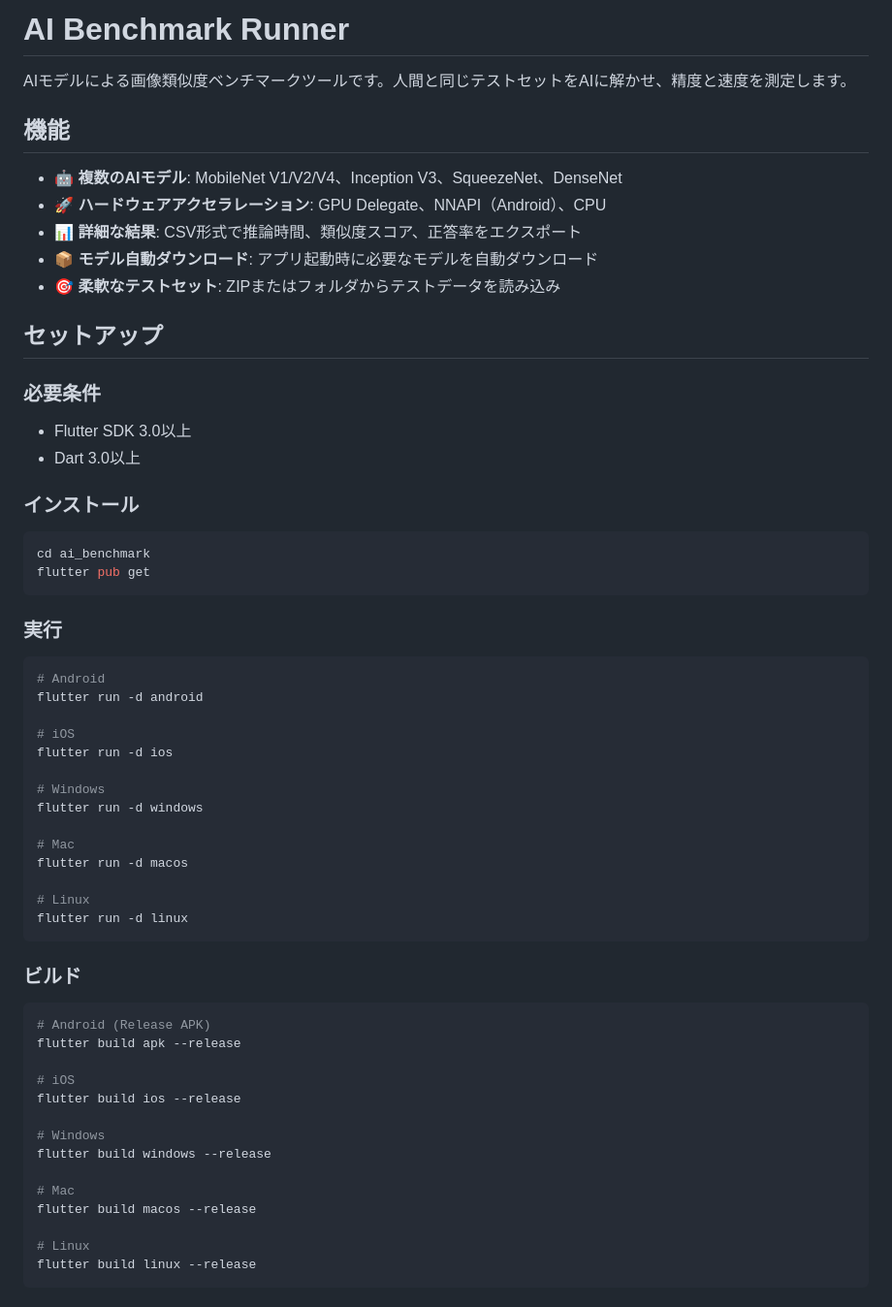
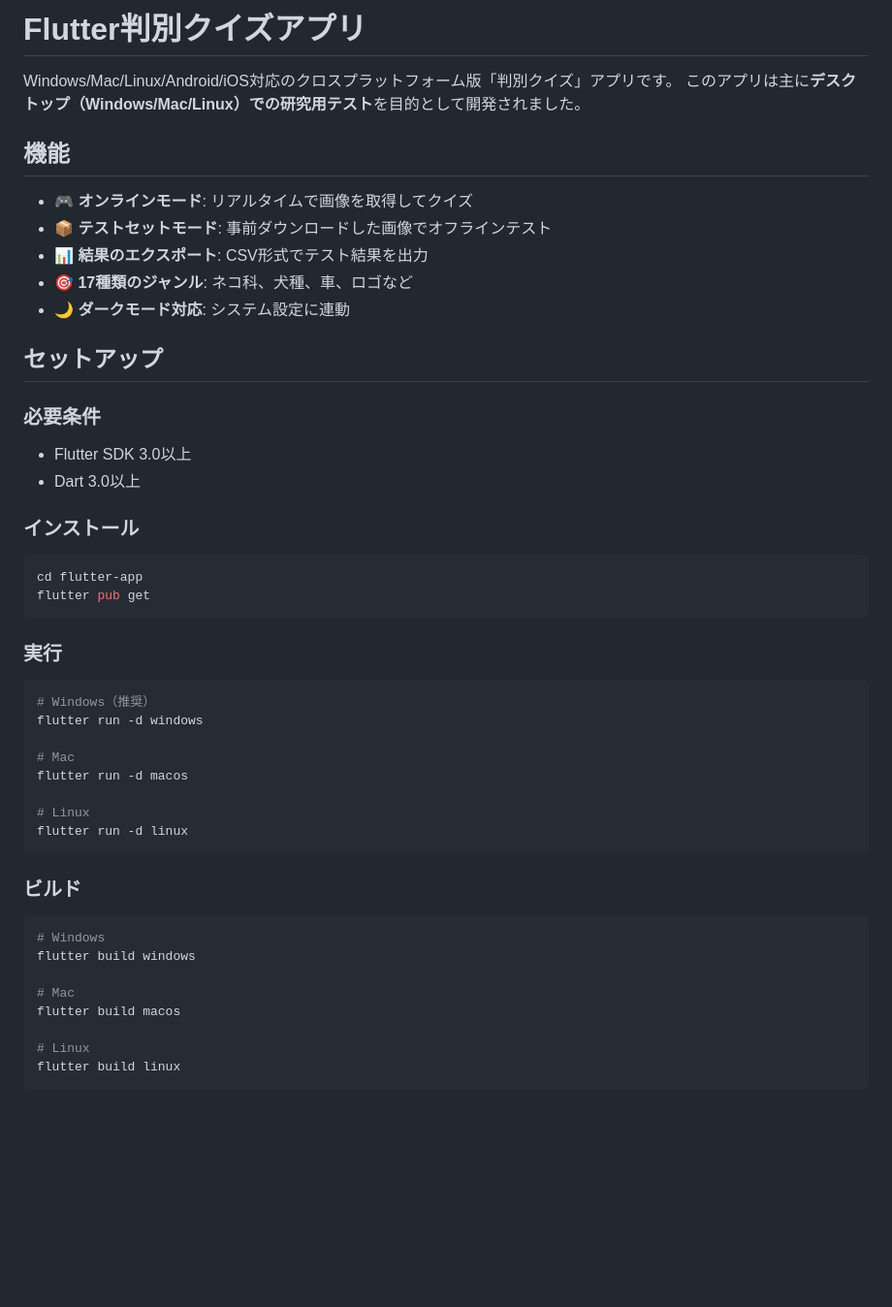
Before and after one commit to tqmane/face-recognization, a Markdown page: ai_benchmark/README.md, the part around one of its changes. Shown at 97% size. Drawn GitHub-style; blank space fills up the shorter version.

````diff
--- a/ai_benchmark/README.md
+++ b/ai_benchmark/README.md
@@ -1,14 +1,15 @@
-# AI Benchmark Runner
+# Flutter判別クイズアプリ
 
-AIモデルによる画像類似度ベンチマークツールです。人間と同じテストセットをAIに解かせ、精度と速度を測定します。
+Windows/Mac/Linux/Android/iOS対応のクロスプラットフォーム版「判別クイズ」アプリです。
+このアプリは主に**デスクトップ（Windows/Mac/Linux）での研究用テスト**を目的として開発されました。
 
 ## 機能
 
-- 🤖 **複数のAIモデル**: MobileNet V1/V2/V4、Inception V3、SqueezeNet、DenseNet
-- 🚀 **ハードウェアアクセラレーション**: GPU Delegate、NNAPI（Android）、CPU
-- 📊 **詳細な結果**: CSV形式で推論時間、類似度スコア、正答率をエクスポート
-- 📦 **モデル自動ダウンロード**: アプリ起動時に必要なモデルを自動ダウンロード
-- 🎯 **柔軟なテストセット**: ZIPまたはフォルダからテストデータを読み込み
+- 🎮 **オンラインモード**: リアルタイムで画像を取得してクイズ
+- 📦 **テストセットモード**: 事前ダウンロードした画像でオフラインテスト
+- 📊 **結果のエクスポート**: CSV形式でテスト結果を出力
+- 🎯 **17種類のジャンル**: ネコ科、犬種、車、ロゴなど
+- 🌙 **ダークモード対応**: システム設定に連動
 
 ## セットアップ
 
@@ -19,20 +20,14 @@ AIモデルによる画像類似度ベンチマークツールです。人間と
 ### インストール
 
 ```bash
-cd ai_benchmark
+cd flutter-app
 flutter pub get
 ```
 
 ### 実行
 
 ```bash
-# Android
-flutter run -d android
-
-# iOS
-flutter run -d ios
-
-# Windows
+# Windows（推奨）
 flutter run -d windows
 
 # Mac
@@ -45,18 +40,12 @@ flutter run -d linux
 ### ビルド
 
 ```bash
-# Android (Release APK)
-flutter build apk --release
-
-# iOS
-flutter build ios --release
-
 # Windows
-flutter build windows --release
+flutter build windows
 
 # Mac
-flutter build macos --release
+flutter build macos
 
 # Linux
-flutter build linux --release
+flutter build linux
 ```
````
Also changed, not shown: other parts of ai_benchmark/README.md (+91 -72 lines).
